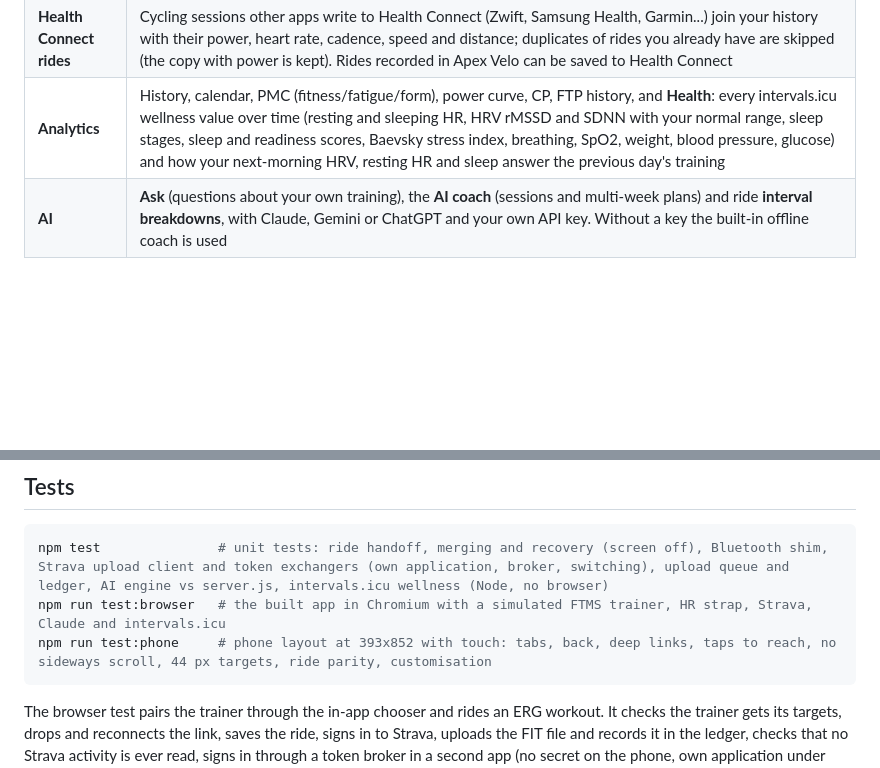
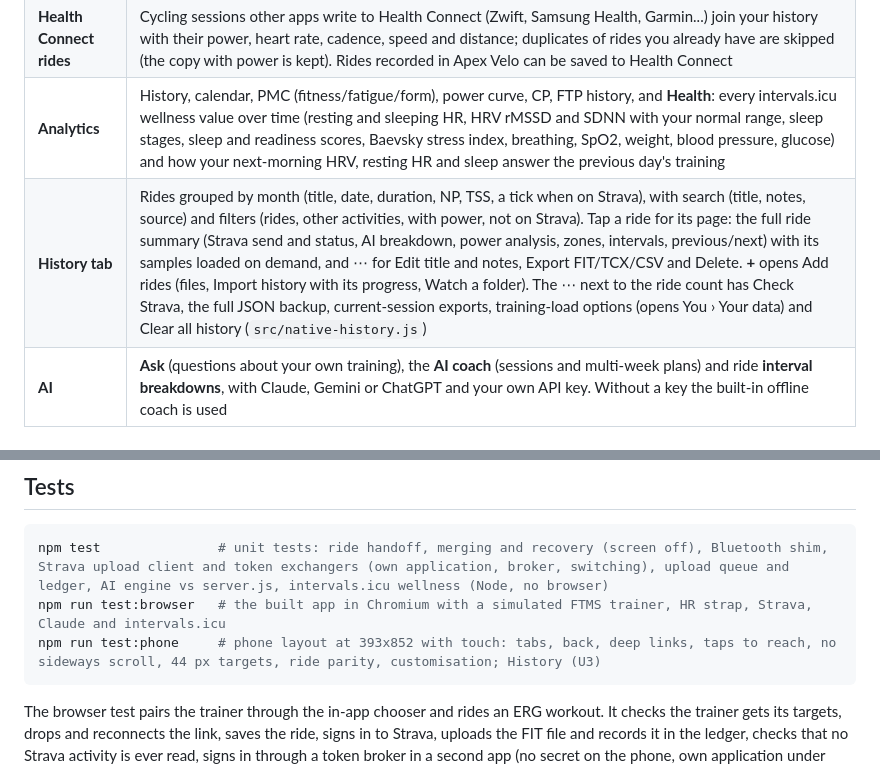
Before and after one commit to dacronje-quant/Apex-Velo-Lab, a Markdown page: mobile/README.md, 2 parts joined by grey strips. GitHub-like rendering; blank space fills up the shorter version.

````diff
--- a/mobile/README.md
+++ b/mobile/README.md
@@ -19,6 +19,7 @@ It is the same web app as the desktop version, wrapped with [Capacitor](https://
 | **Health** | Resting HR, HRV and sleep read from **Health Connect** (Samsung Health, Fitbit, Google Fit, Garmin, Oura...) and/or **intervals.icu**, for the readiness score, the calendar recovery strip and the recovery trends. When both have a day, You > Connections > Health Connect picks which comes first per value (Health Connect by default). One-time backfill of two years, then only changes |
 | **Health Connect rides** | Cycling sessions other apps write to Health Connect (Zwift, Samsung Health, Garmin...) join your history with their power, heart rate, cadence, speed and distance; duplicates of rides you already have are skipped (the copy with power is kept). Rides recorded in Apex Velo can be saved to Health Connect |
 | **Analytics** | History, calendar, PMC (fitness/fatigue/form), power curve, CP, FTP history, and **Health**: every intervals.icu wellness value over time (resting and sleeping HR, HRV rMSSD and SDNN with your normal range, sleep stages, sleep and readiness scores, Baevsky stress index, breathing, SpO2, weight, blood pressure, glucose) and how your next-morning HRV, resting HR and sleep answer the previous day's training |
+| **History tab** | Rides grouped by month (title, date, duration, NP, TSS, a tick when on Strava), with search (title, notes, source) and filters (rides, other activities, with power, not on Strava). Tap a ride for its page: the full ride summary (Strava send and status, AI breakdown, power analysis, zones, intervals, previous/next) with its samples loaded on demand, and ⋯ for Edit title and notes, Export FIT/TCX/CSV and Delete. **+** opens Add rides (files, Import history with its progress, Watch a folder). The ⋯ next to the ride count has Check Strava, the full JSON backup, current-session exports, training-load options (opens You › Your data) and Clear all history (`src/native-history.js`) |
 | **AI** | **Ask** (questions about your own training), the **AI coach** (sessions and multi-week plans) and ride **interval breakdowns**, with Claude, Gemini or ChatGPT and your own API key. Without a key the built-in offline coach is used |
 
 ## Not in this first version
@@ -239,7 +240,7 @@ Android back closes a sheet, then goes back a page, then to the tab's first scre
 ```bash
 npm test               # unit tests: ride handoff, merging and recovery (screen off), Bluetooth shim, Strava upload client and token exchangers (own application, broker, switching), upload queue and ledger, AI engine vs server.js, intervals.icu wellness (Node, no browser)
 npm run test:browser   # the built app in Chromium with a simulated FTMS trainer, HR strap, Strava, Claude and intervals.icu
-npm run test:phone     # phone layout at 393x852 with touch: tabs, back, deep links, taps to reach, no sideways scroll, 44 px targets, ride parity, customisation
+npm run test:phone     # phone layout at 393x852 with touch: tabs, back, deep links, taps to reach, no sideways scroll, 44 px targets, ride parity, customisation; History (U3)
 ```
 
 The browser test pairs the trainer through the in-app chooser and rides an ERG workout. It checks the trainer gets its targets, drops and reconnects the link, saves the ride, signs in to Strava, uploads the FIT file and records it in the ledger, checks that no Strava activity is ever read, signs in through a token broker in a second app (no secret on the phone, own application under Advanced), queues an auto-upload while offline and sends it on resume, saves an AI key, asks a question in Ask, gets an AI interval breakdown, backfills health data from intervals.icu and reloads the app. The **Android app** GitHub workflow runs both, then builds the APK. For riding with the screen off it halts the page mid-ride while a fake native recorder in the test runner keeps recording and moves ERG to the next step, checks every second is merged back once on resume, then reloads the page mid-ride (the live ride is taken back), then kills the app in the background and recovers the ride from the journal. `cd android && ./gradlew testDebugUnitTest` runs the JVM tests of the native recorder (parsers, takeover, ramp test, journal).
````
Also changed, not shown: docs/ux/after/u3-history-import.png (added), docs/ux/after/u3-history-recorded.png (added), docs/ux/after/u3-history-ride.png (added), docs/ux/after/u3-history.png (added), 4 other files.
